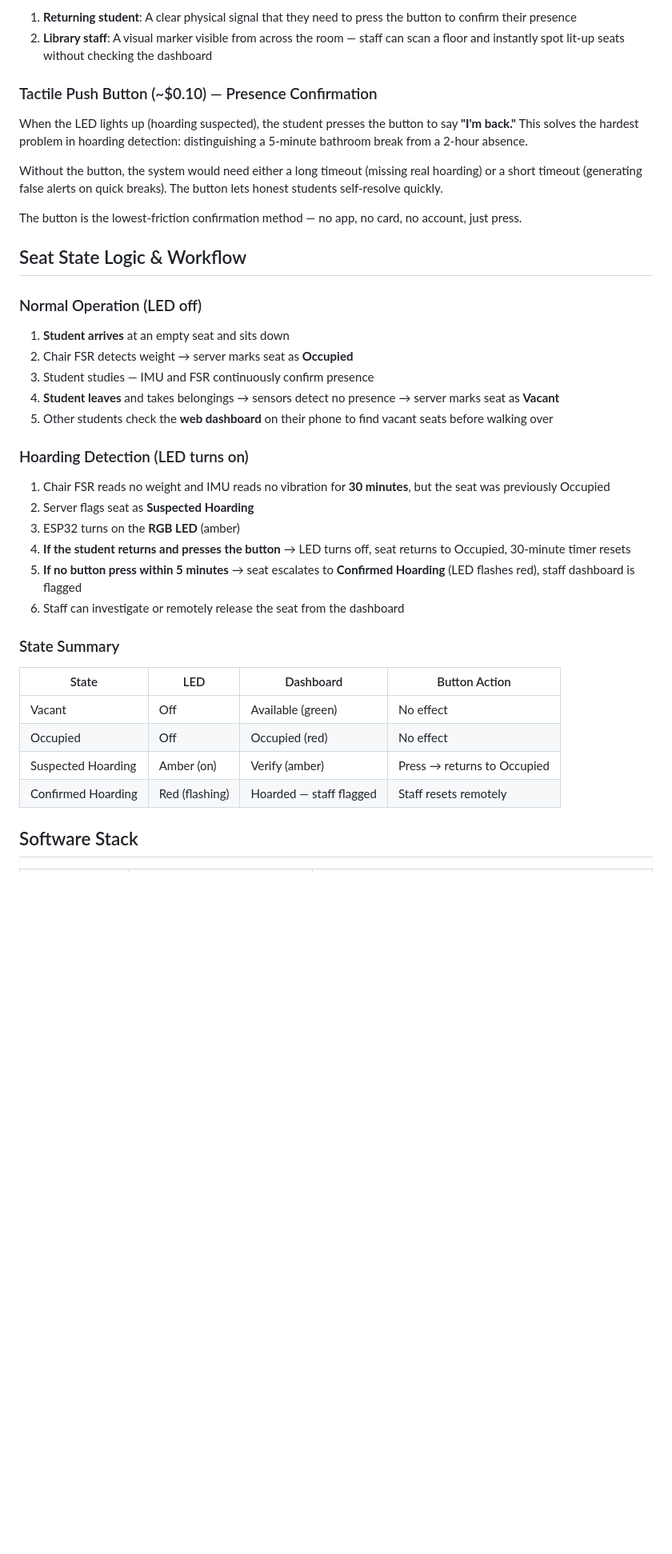
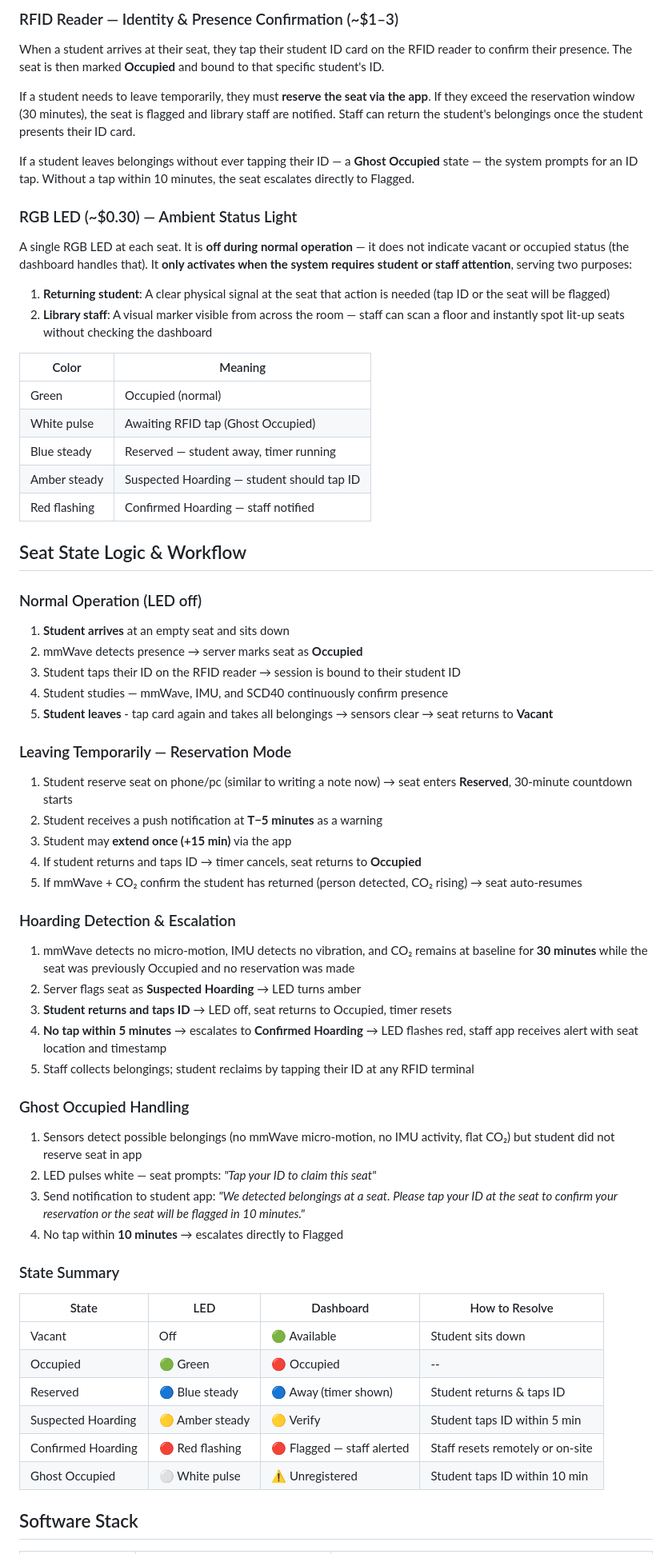
Before and after one commit to C1rro11/Comp4531, a Markdown page: README.md, the part around one of its changes. Shown at 80% size. GitHub-like rendering; blank space fills up the shorter version.

```diff
--- a/README.md
+++ b/README.md
@@ -78,42 +76,70 @@ A single WS2812B (NeoPixel) RGB LED at each seat. It is **off during normal oper
 
-1. **Returning student**: A clear physical signal that they need to press the button to confirm their presence
+### RFID Reader — Identity & Presence Confirmation (~$1–3)
+
+When a student arrives at their seat, they tap their student ID card on the RFID reader to confirm their presence. The seat is then marked **Occupied** and bound to that specific student's ID.
+
+If a student needs to leave temporarily, they must **reserve the seat via the app**. If they exceed the reservation window (30 minutes), the seat is flagged and library staff are notified. Staff can return the student's belongings once the student presents their ID card.
+
+If a student leaves belongings without ever tapping their ID — a **Ghost Occupied** state — the system prompts for an ID tap. Without a tap within 10 minutes, the seat escalates directly to Flagged.
+
+### RGB LED (~$0.30) — Ambient Status Light
+
+A single RGB LED at each seat. It is **off during normal operation** — it does not indicate vacant or occupied status (the dashboard handles that). It **only activates when the system requires student or staff attention**, serving two purposes:
+
+1. **Returning student**: A clear physical signal at the seat that action is needed (tap ID or the seat will be flagged)
 2. **Library staff**: A visual marker visible from across the room — staff can scan a floor and instantly spot lit-up seats without checking the dashboard
 
-### Tactile Push Button (~$0.10) — Presence Confirmation
-
-When the LED lights up (hoarding suspected), the student presses the button to say **"I'm back."** This solves the hardest problem in hoarding detection: distinguishing a 5-minute bathroom break from a 2-hour absence.
-
-Without the button, the system would need either a long timeout (missing real hoarding) or a short timeout (generating false alerts on quick breaks). The button lets honest students self-resolve quickly.
-
-The button is the lowest-friction confirmation method — no app, no card, no account, just press.
+| Color | Meaning |
+|---|---|
+| Green        | Occupied (normal) |
+|  White pulse | Awaiting RFID tap (Ghost Occupied) |
+|  Blue steady | Reserved — student away, timer running |
+|  Amber steady | Suspected Hoarding — student should tap ID |
+|  Red flashing | Confirmed Hoarding — staff notified |
 
 ## Seat State Logic & Workflow
 
 ### Normal Operation (LED off)
 
 1. **Student arrives** at an empty seat and sits down
-2. Chair FSR detects weight → server marks seat as **Occupied**
-3. Student studies — IMU and FSR continuously confirm presence
-4. **Student leaves** and takes belongings → sensors detect no presence → server marks seat as **Vacant**
-5. Other students check the **web dashboard** on their phone to find vacant seats before walking over
+2. mmWave detects presence → server marks seat as **Occupied**
+3. Student taps their ID on the RFID reader → session is bound to their student ID
+4. Student studies — mmWave, IMU, and SCD40 continuously confirm presence
+5. **Student leaves** - tap card again and takes all belongings → sensors clear → seat returns to **Vacant**
 
-### Hoarding Detection (LED turns on)
+### Leaving Temporarily — Reservation Mode
 
-1. Chair FSR reads no weight and IMU reads no vibration for **30 minutes**, but the seat was previously Occupied
-2. Server flags seat as **Suspected Hoarding**
-3. ESP32 turns on the **RGB LED** (amber)
-4. **If the student returns and presses the button** → LED turns off, seat returns to Occupied, 30-minute timer resets
-5. **If no button press within 5 minutes** → seat escalates to **Confirmed Hoarding** (LED flashes red), staff dashboard is flagged
-6. Staff can investigate or remotely release the seat from the dashboard
+1. Student reserve seat on phone/pc (similar to writing a note now) → seat enters **Reserved**, 30-minute countdown starts
+2. Student receives a push notification at **T−5 minutes** as a warning
+3. Student may **extend once (+15 min)** via the app
+4. If student returns and taps ID → timer cancels, seat returns to **Occupied**
+5. If mmWave + CO₂ confirm the student has returned (person detected, CO₂ rising) → seat auto-resumes
+
+### Hoarding Detection & Escalation
+
+1. mmWave detects no micro-motion, IMU detects no vibration, and CO₂ remains at baseline for **30 minutes** while the seat was previously Occupied and no reservation was made
+2. Server flags seat as **Suspected Hoarding** → LED turns amber
+3. **Student returns and taps ID** → LED off, seat returns to Occupied, timer resets
+4. **No tap within 5 minutes** → escalates to **Confirmed Hoarding** → LED flashes red, staff app receives alert with seat location and timestamp
+5. Staff collects belongings; student reclaims by tapping their ID at any RFID terminal
+
+### Ghost Occupied Handling
+
+1. Sensors detect possible belongings (no mmWave micro-motion, no IMU activity, flat CO₂) but student did not reserve seat in app
+2. LED pulses white — seat prompts: _"Tap your ID to claim this seat"_
+3. Send notification to student app: _"We detected belongings at a seat. Please tap your ID at the seat to confirm your reservation or the seat will be flagged in 10 minutes."_
+3. No tap within **10 minutes** → escalates directly to Flagged
 
 ### State Summary
 
-| State | LED | Dashboard | Button Action |
+| State | LED | Dashboard | How to Resolve |
 |---|---|---|---|
-| Vacant | Off | Available (green) | No effect |
-| Occupied | Off | Occupied (red) | No effect |
-| Suspected Hoarding | Amber (on) | Verify (amber) | Press → returns to Occupied |
-| Confirmed Hoarding | Red (flashing) | Hoarded — staff flagged | Staff resets remotely |
+| Vacant | Off | 🟢 Available | Student sits down |
+| Occupied | 🟢 Green | 🔴 Occupied | -- |
+| Reserved | 🔵 Blue steady | 🔵 Away (timer shown) | Student returns & taps ID |
+| Suspected Hoarding | 🟡 Amber steady | 🟡 Verify | Student taps ID within 5 min |
+| Confirmed Hoarding | 🔴 Red flashing | 🔴 Flagged — staff alerted | Staff resets remotely or on-site |
+| Ghost Occupied | ⚪ White pulse | ⚠️ Unregistered | Student taps ID within 10 min |
 
 ## Software Stack
 
```
Also changed, not shown: other parts of README.md (+49 -49 lines).
